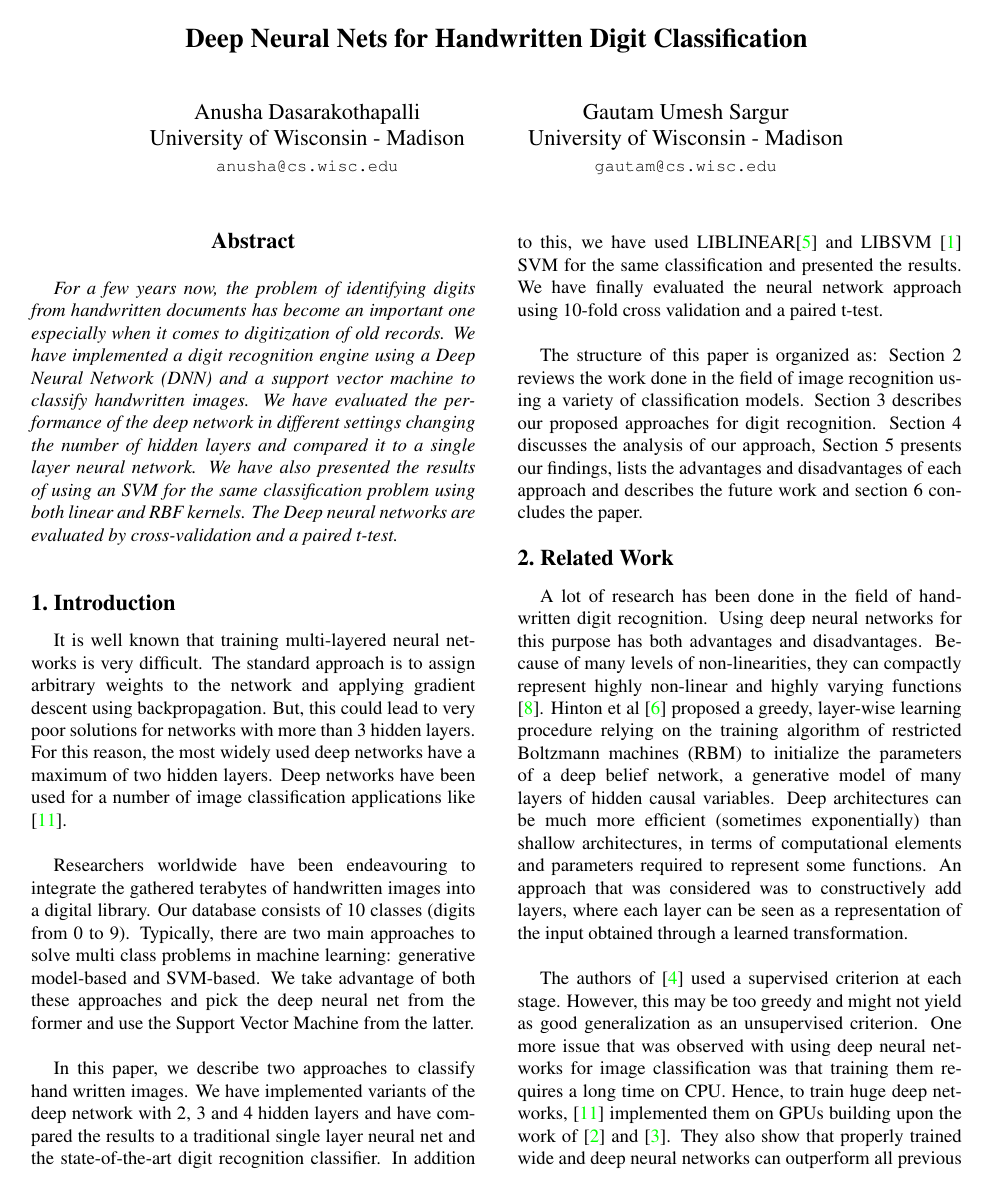
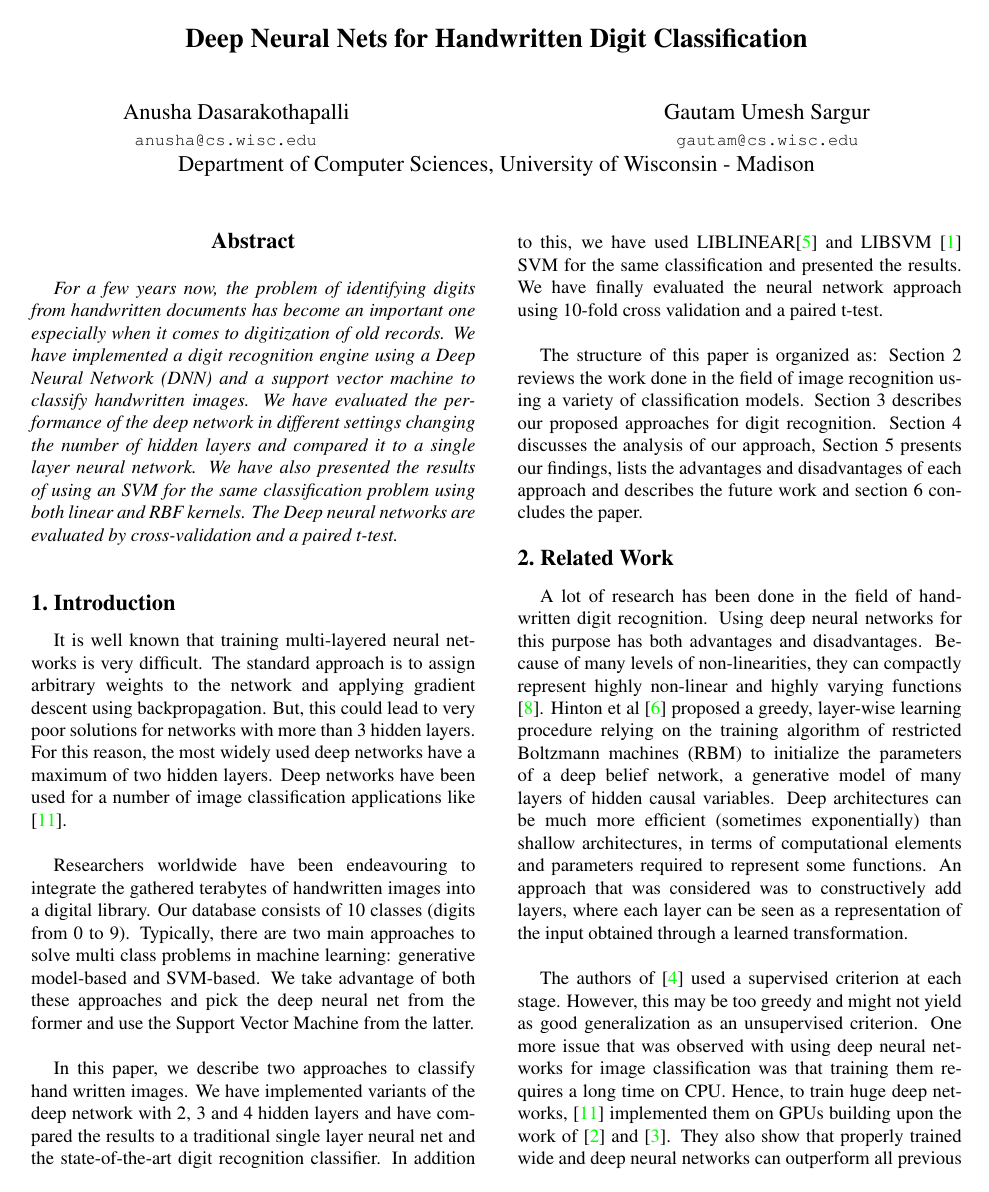
Before and after one commit to GautamUmesh/DeepNeuralNetworks, a LaTeX paper (Report/egpaper.tex): page 1 of 8. Compiled offline with pdfLaTeX.

Commit message:
Change title format

```diff
--- a/Report/egpaper.tex
+++ b/Report/egpaper.tex
@@ -18,15 +18,10 @@
 %%%%%%%%% TITLE
 \title{Deep Neural Nets for Handwritten Digit Classification}
 
-\author{Anusha Dasarakothapalli\\
-University of Wisconsin - Madison\\
-{\tt\small anusha@cs.wisc.edu}
-\and
-Gautam Umesh Sargur\\
-University of Wisconsin - Madison\\
-{\tt\small gautam@cs.wisc.edu}
+\author{Anusha Dasarakothapalli\hspace{14em}Gautam Umesh Sargur\\
+{\tt\small anusha@cs.wisc.edu}\hspace{16em}{\tt\small gautam@cs.wisc.edu}\\
+Department of Computer Sciences, University of Wisconsin - Madison
 }
-
 \maketitle
 \thispagestyle{empty}
 %%%%%%%%% ABSTRACT
```
Also changed, not shown: Report/egpaper.pdf.
